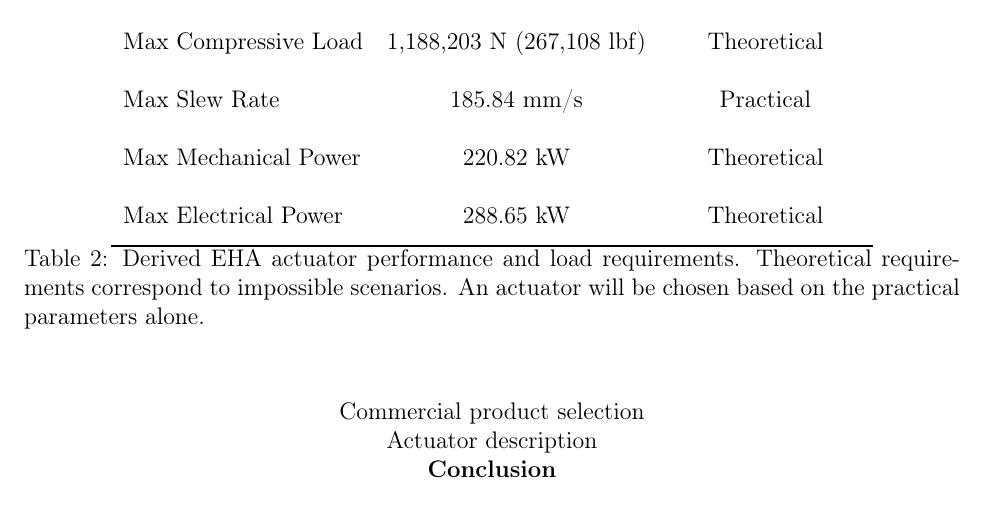
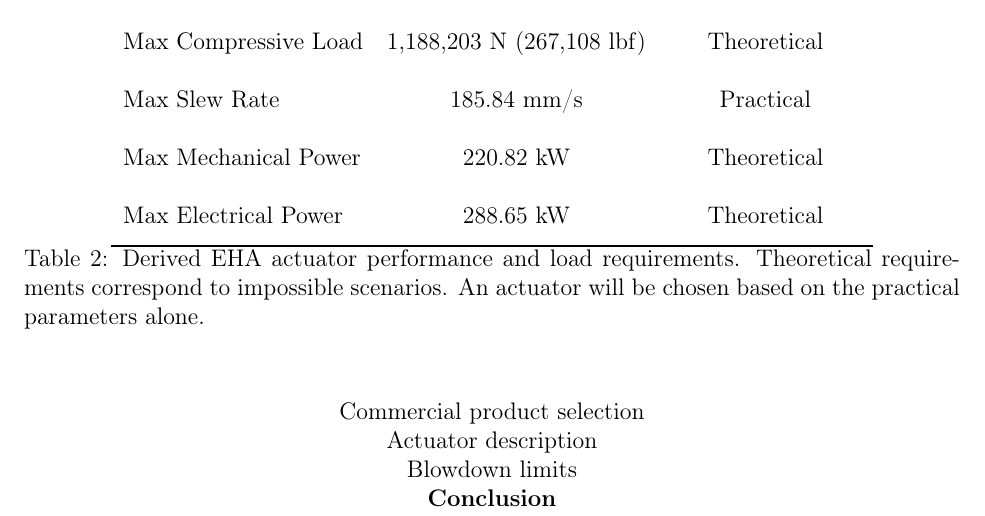
Before and after one commit to Arseni10Lk/Horizontal-Stabilator-Control-F22, a LaTeX document (Report/Report.tex): part of page 23 of 25, cut so that both start at the same text. Compiled offline with pdfLaTeX.

Commit message:
Added new section for blowdown limits

```diff
--- a/Report/Report.tex
+++ b/Report/Report.tex
@@ -443,6 +443,8 @@
 
 	\subsection{Actuator description}
 
+	\subsection{Blowdown limits}
+
 	\section{Conclusion}
 
 	\newpage
```
